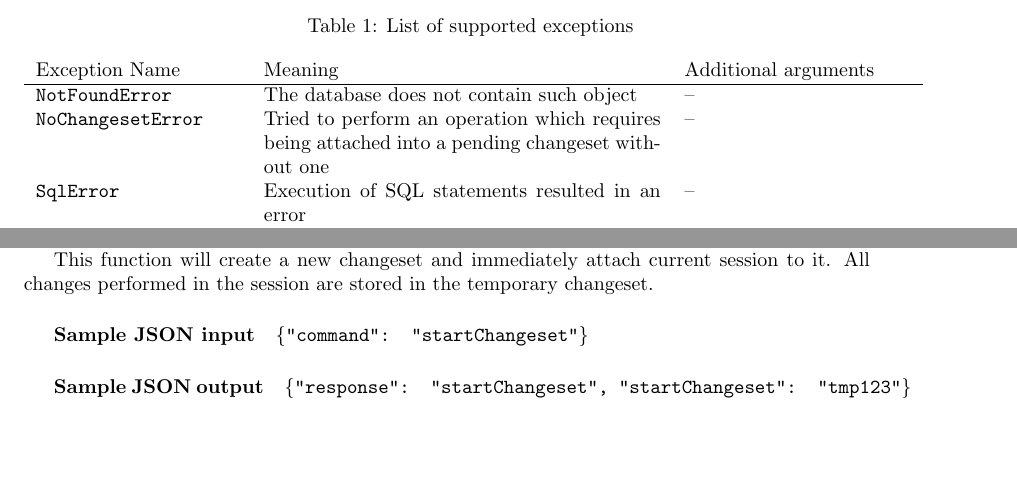
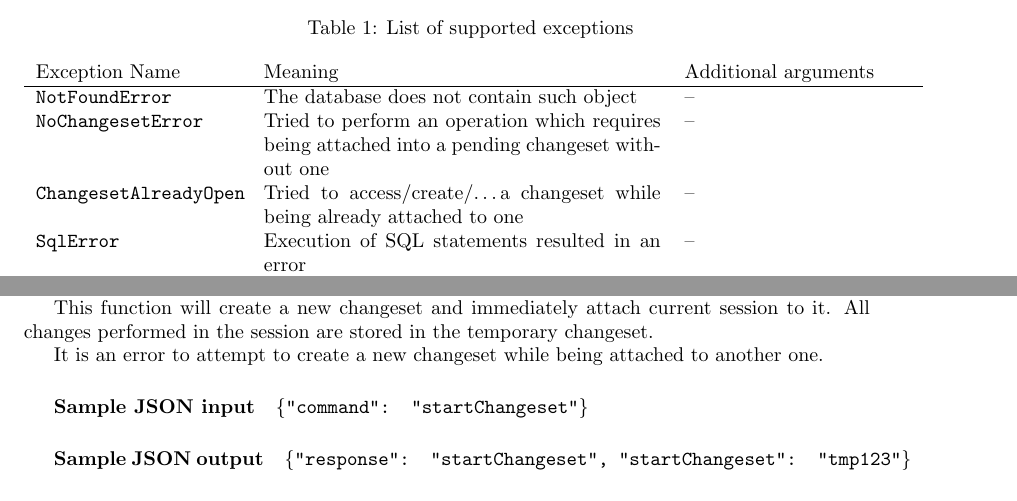
Before and after one commit to jktjkt/deska, a LaTeX paper (doc/technical/dbapi-protocol.tex): two parts of pages 5 and 12 of 14, joined at a grey line, cut so that both start at the same text, the shorter picture padded with empty space. Compiled offline with pdfLaTeX.

Commit message:
Clarify what happens when trying to create/attach to a changeset while being attached to one

```diff
--- a/doc/technical/dbapi-protocol.tex
+++ b/doc/technical/dbapi-protocol.tex
@@ -260,6 +260,7 @@ This is the list of currently defined exceptions, along with their other argumen
     {\tt NotFoundError} & The database does not contain such object & -- \\
     {\tt NoChangesetError} & Tried to perform an operation which requires being attached into a pending changeset
         without one & -- \\
+    {\tt ChangesetAlreadyOpen} & Tried to access/create/\ldots a changeset while being already attached to one & -- \\
     {\tt SqlError} & Execution of SQL statements resulted in an error & -- \\
     {\tt ServerError} & The server has experienced an internal error & -- \\
 \end{longtable}
@@ -597,7 +598,10 @@ History}, section \ref{sec:api-group-history}.
     {"tmp123"}
     {Create a temporary changeset for modifying the DB}
     {This function will create a new changeset and immediately attach current session to it.  All changes performed in
-    the session are stored in the temporary changeset.}
+    the session are stored in the temporary changeset.
+
+    It is an error to attempt to create a new changeset while being attached to another one.
+    }
 
 \deskaFunc{commitChangeset}{"commitMessage": "message"}
     {"r123"}
```
